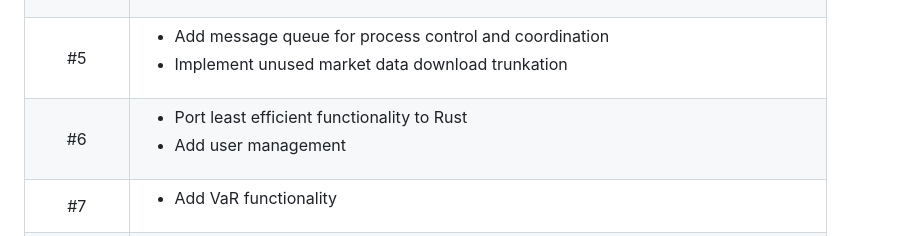
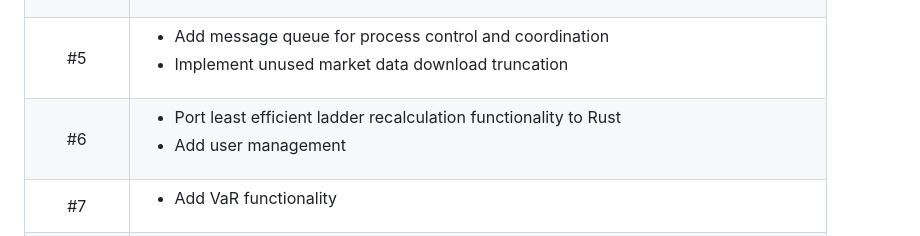
Before and after one commit to VikSil/howtoquant-backend, a Markdown page: README.md, the part around one of its changes. Rendered like a GitHub page.

```diff
--- a/README.md
+++ b/README.md
@@ -152,13 +152,13 @@ The trajectory of this project is bound to change in accordance to time constrai
             <td align = "center">#5</td>
             <td><ul>
             <li>Add message queue for process control and coordination</li>
-            <li>Implement unused market data download trunkation</li>
+            <li>Implement unused market data download truncation</li>
             </ul></td>
         </tr>
         <tr>
             <td align = "center">#6</td>
             <td><ul>
-            <li>Port least efficient functionality to Rust</li>
+            <li>Port least efficient ladder recalculation functionality to Rust</li>
             <li>Add user management</li>
             </ul></td>
         </tr>
```
Also changed, not shown: other parts of README.md (+1 -1 lines).
